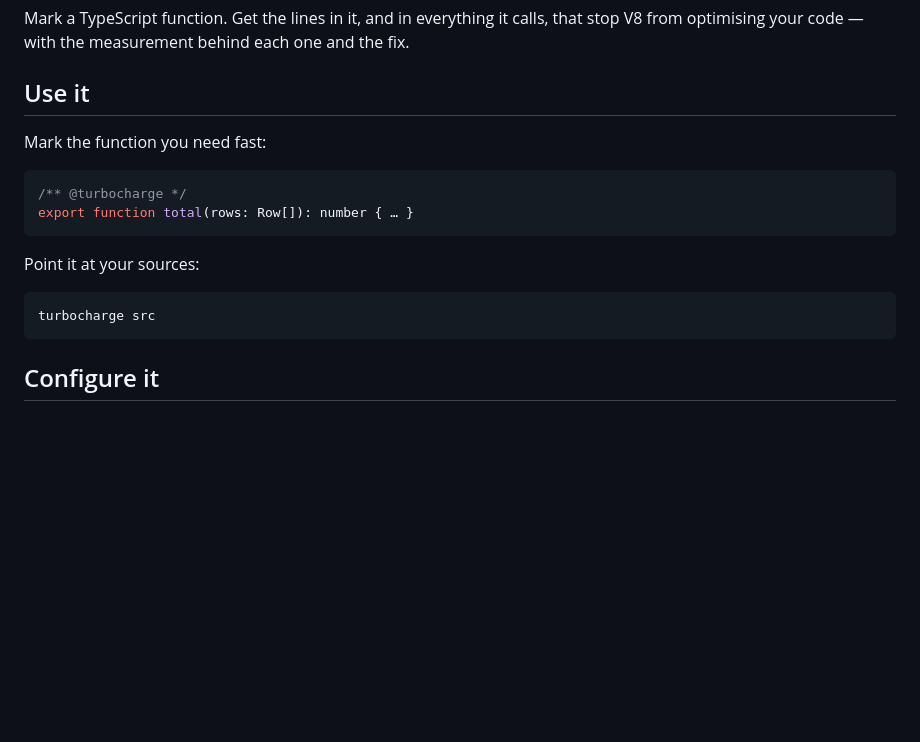
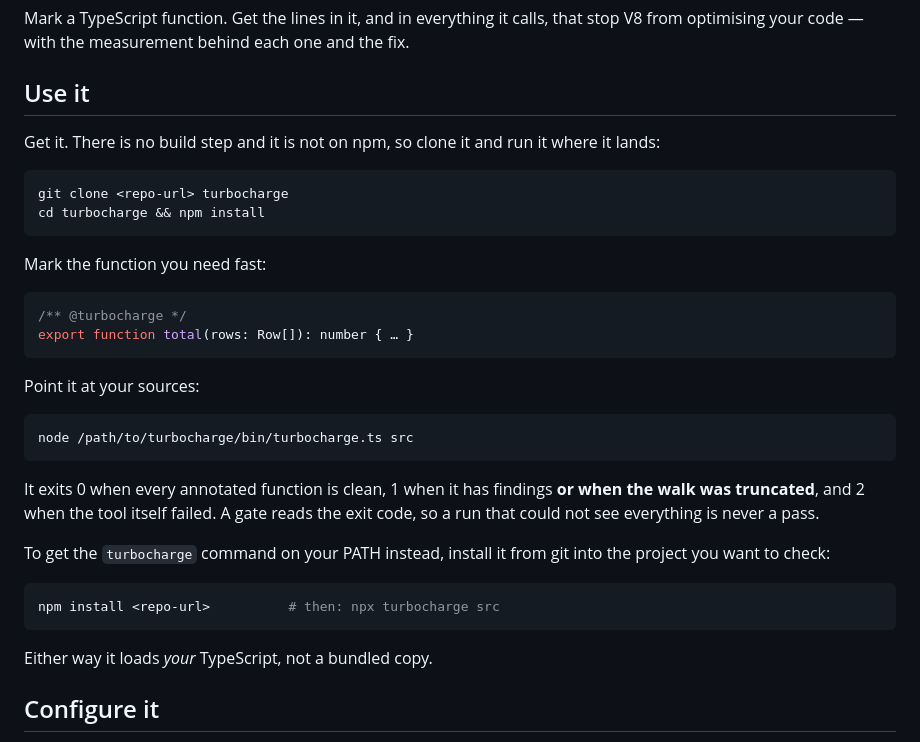
Before and after one commit to kronael/jitmax, a Markdown page: README.md, the part around the change. Rendered like a GitHub page; blank space fills up the shorter version.

Commit message:
docs(readme): how to actually get the tool, and what its exit codes mean
The first instruction was `turbocharge src` for a binary the README never told
anyone to install, in a project that is deliberately not on npm. Nothing in
Requirements filled the gap either.

Clone-and-run is primary because there is no build step; installing from git
into the target project is the secondary path for a PATH entry. Both verified
against lib/ts.ts, which resolves TypeScript from the checked project's cwd
first and its own install second, so "loads your copy" is true either way.

The exit codes are stated where a reader meets them: 1 covers a truncated walk
as well as findings (bin/turbocharge.ts:45), because a gate reads only the code.

<repo-url> is a placeholder: this checkout has no remote configured.

````diff
--- a/README.md
+++ b/README.md
@@ -5,6 +5,14 @@ that stop V8 from optimising your code — with the measurement behind each one
 and the fix.
 
 ## Use it
+
+Get it. There is no build step and it is not on npm, so clone it and run it
+where it lands:
+
+```sh
+git clone <repo-url> turbocharge
+cd turbocharge && npm install
+```
 
 Mark the function you need fast:
 
@@ -16,8 +24,21 @@ export function total(rows: Row[]): number { … }
 Point it at your sources:
 
 ```sh
-turbocharge src
+node /path/to/turbocharge/bin/turbocharge.ts src
 ```
+
+It exits 0 when every annotated function is clean, 1 when it has findings **or
+when the walk was truncated**, and 2 when the tool itself failed. A gate reads
+the exit code, so a run that could not see everything is never a pass.
+
+To get the `turbocharge` command on your PATH instead, install it from git into
+the project you want to check:
+
+```sh
+npm install <repo-url>          # then: npx turbocharge src
+```
+
+Either way it loads *your* TypeScript, not a bundled copy.
 
 ## Configure it
 
````
